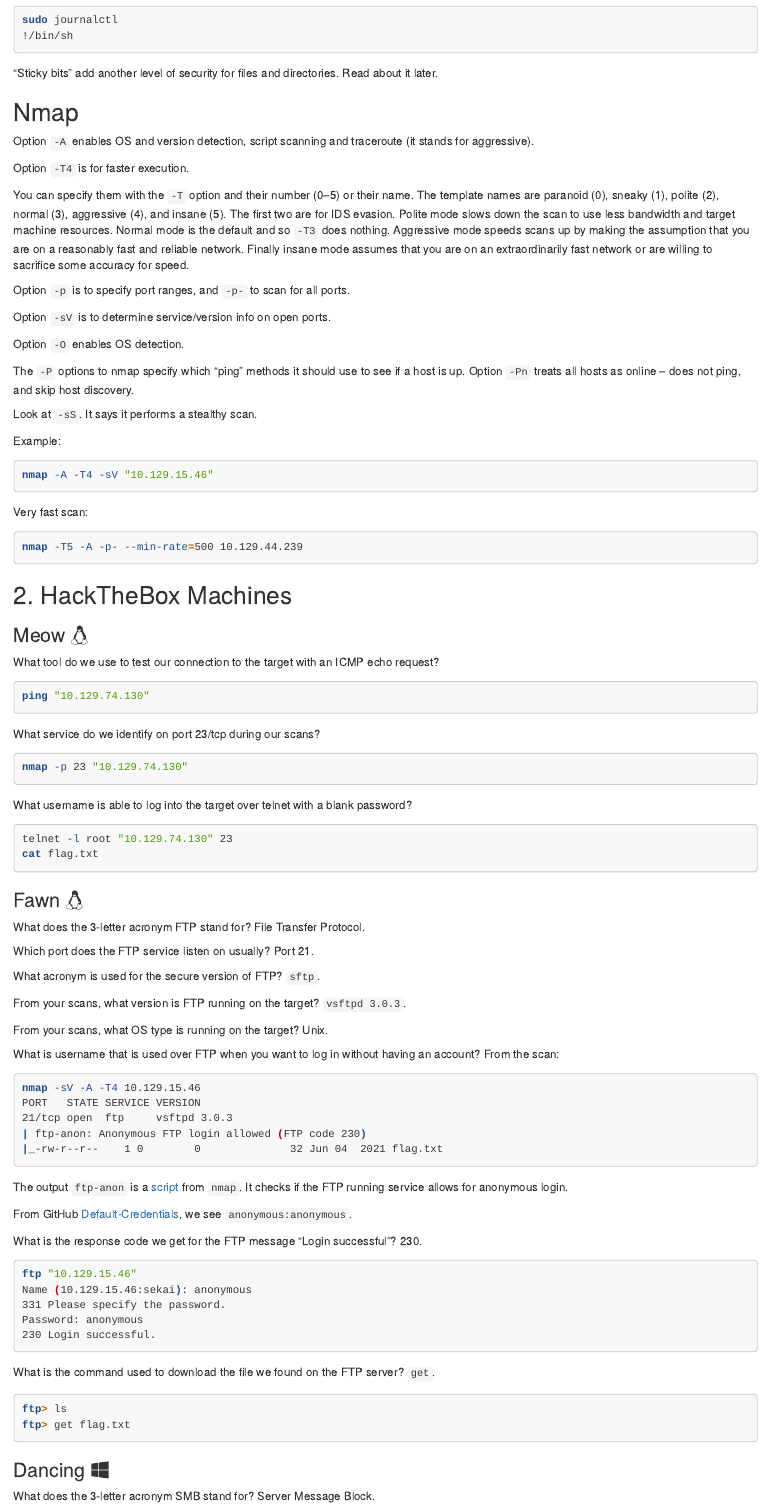
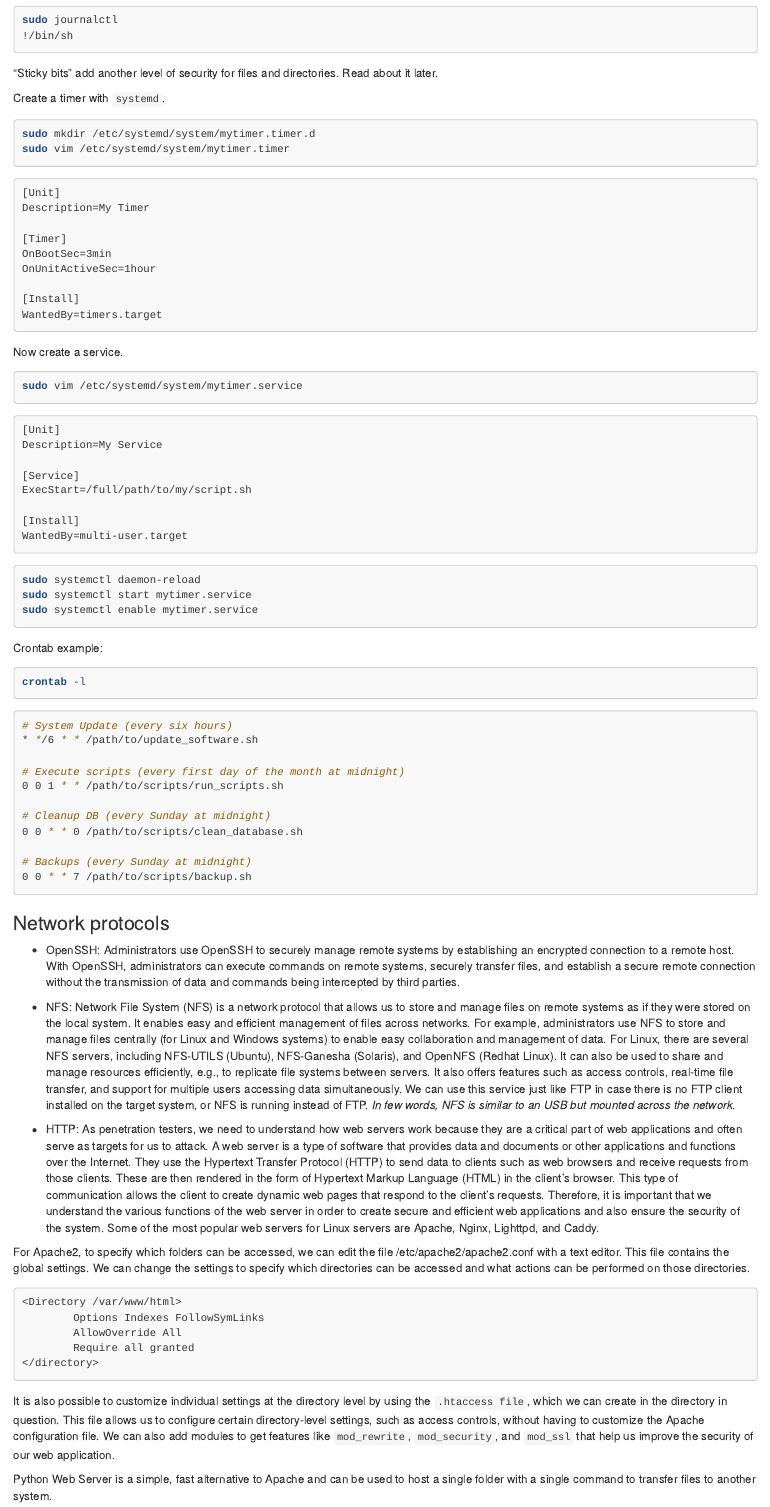
Before and after one commit to marqsmat/cybersec, an R Markdown document (write-ups/htb.rmd): the page in a window 1100 px wide, from 2610 px down. Rendered offline with R 4.5, knitr and Pandoc, with nearby package versions.

Commit message:
Some Linux fundamentals, systemd, protocols

````diff
--- a/write-ups/htb.rmd
+++ b/write-ups/htb.rmd
@@ -177,6 +177,82 @@
 
 "Sticky bits" add another level of security for files and directories. Read about it later.
 
+Create a timer with `systemd`.
+```{bash eval=F}
+sudo mkdir /etc/systemd/system/mytimer.timer.d
+sudo vim /etc/systemd/system/mytimer.timer
+```
+```{txt eval=F}
+[Unit]
+Description=My Timer
+
+[Timer]
+OnBootSec=3min
+OnUnitActiveSec=1hour
+
+[Install]
+WantedBy=timers.target
+```
+
+Now create a service.
+```{bash eval=F}
+sudo vim /etc/systemd/system/mytimer.service
+```
+```{txt eval=F}
+[Unit]
+Description=My Service
+
+[Service]
+ExecStart=/full/path/to/my/script.sh
+
+[Install]
+WantedBy=multi-user.target
+```
+```{bash eval=F}
+sudo systemctl daemon-reload
+sudo systemctl start mytimer.service
+sudo systemctl enable mytimer.service
+```
+
+Crontab example:
+```{bash eval=F}
+crontab -l
+```
+```{bash eval=F}
+# System Update (every six hours)
+* */6 * * /path/to/update_software.sh
+
+# Execute scripts (every first day of the month at midnight)
+0 0 1 * * /path/to/scripts/run_scripts.sh
+
+# Cleanup DB (every Sunday at midnight)
+0 0 * * 0 /path/to/scripts/clean_database.sh
+
+# Backups (every Sunday at midnight)
+0 0 * * 7 /path/to/scripts/backup.sh
+```
+
+### Network protocols
 
 
-\pagebreak
+
+* OpenSSH: Administrators use OpenSSH to securely manage remote systems by establishing an encrypted connection to a remote host. With OpenSSH, administrators can execute commands on remote systems, securely transfer files, and establish a secure remote connection without the transmission of data and commands being intercepted by third parties.
+
+
+* NFS: Network File System (NFS) is a network protocol that allows us to store and manage files on remote systems as if they were stored on the local system. It enables easy and efficient management of files across networks. For example, administrators use NFS to store and manage files centrally (for Linux and Windows systems) to enable easy collaboration and management of data. For Linux, there are several NFS servers, including NFS-UTILS (Ubuntu), NFS-Ganesha (Solaris), and OpenNFS (Redhat Linux). It can also be used to share and manage resources efficiently, e.g., to replicate file systems between servers. It also offers features such as access controls, real-time file transfer, and support for multiple users accessing data simultaneously. We can use this service just like FTP in case there is no FTP client installed on the target system, or NFS is running instead of FTP. *In few words, NFS is similar to an USB but mounted across the network*.
+
+* HTTP: As penetration testers, we need to understand how web servers work because they are a critical part of web applications and often serve as targets for us to attack. A web server is a type of software that provides data and documents or other applications and functions over the Internet. They use the Hypertext Transfer Protocol (HTTP) to send data to clients such as web browsers and receive requests from those clients. These are then rendered in the form of Hypertext Markup Language (HTML) in the client's browser. This type of communication allows the client to create dynamic web pages that respond to the client's requests. Therefore, it is important that we understand the various functions of the web server in order to create secure and efficient web applications and also ensure the security of the system. Some of the most popular web servers for Linux servers are Apache, Nginx, Lighttpd, and Caddy.
+
+For Apache2, to specify which folders can be accessed, we can edit the file /etc/apache2/apache2.conf with a text editor. This file contains the global settings. We can change the settings to specify which directories can be accessed and what actions can be performed on those directories.
+
+```{txt eval=F}
+<Directory /var/www/html>
+        Options Indexes FollowSymLinks
+        AllowOverride All
+        Require all granted
+</directory>
+```
+
+It is also possible to customize individual settings at the directory level by using the `.htaccess file`, which we can create in the directory in question. This file allows us to configure certain directory-level settings, such as access controls, without having to customize the Apache configuration file. We can also add modules to get features like `mod_rewrite`, `mod_security`, and `mod_ssl` that help us improve the security of our web application.
+
+Python Web Server is a simple, fast alternative to Apache and can be used to host a single folder with a single command to transfer files to another system.
````
Also changed, not shown: write-ups/htb.rmd (19 more changed lines).
